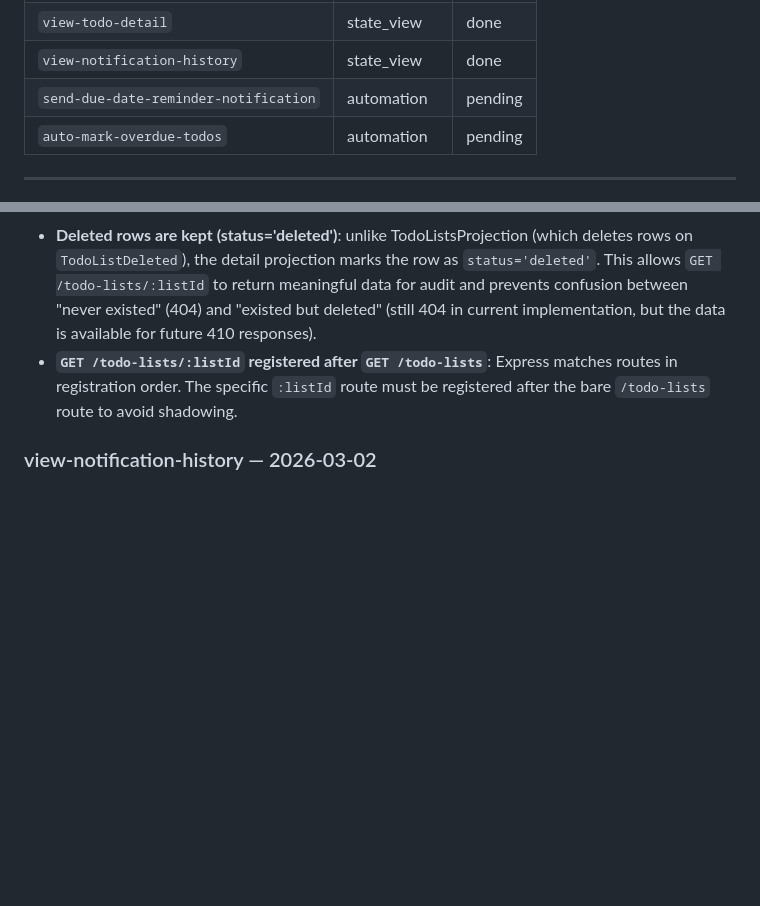
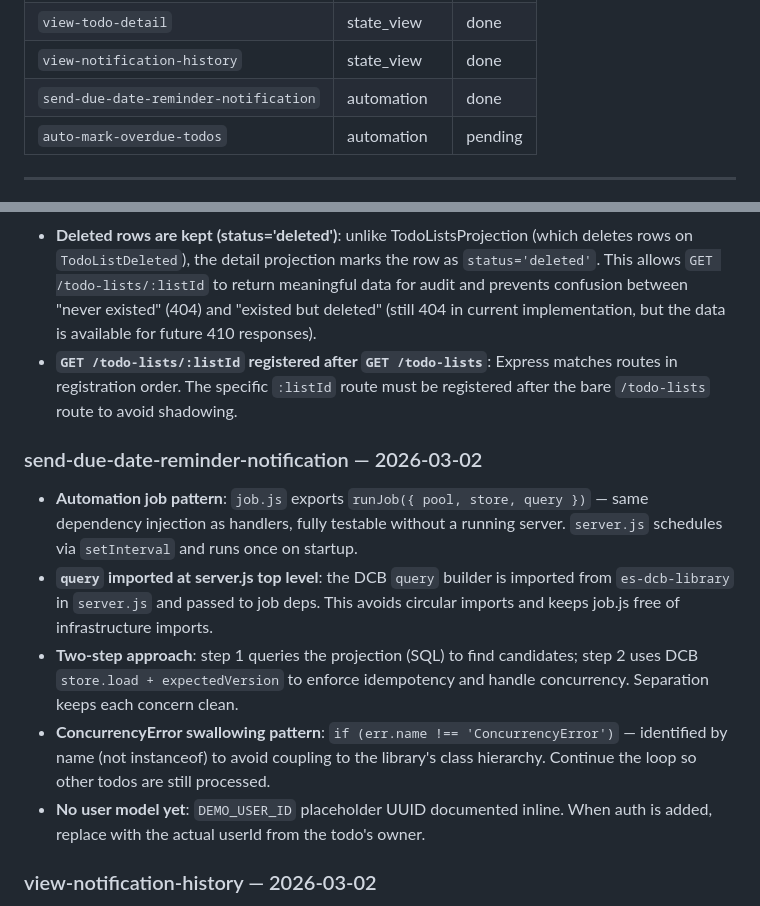
Before and after one commit to gnschenker/eventmodeling-skills, a Markdown page: .docs/PROGRESS.md, 2 parts joined by grey strips. Rendered like a GitHub page; blank space fills up the shorter version.

Commit message:
docs(PROGRESS.md): mark send-due-date-reminder-notification done, add lessons learned
Co-Authored-By: Claude Sonnet 4.6 <noreply@anthropic.com>

```diff
--- a/.docs/PROGRESS.md
+++ b/.docs/PROGRESS.md
@@ -28,7 +28,7 @@
 | `view-overdue-todos` | state_view | done |
 | `view-todo-detail` | state_view | done |
 | `view-notification-history` | state_view | done |
-| `send-due-date-reminder-notification` | automation | pending |
+| `send-due-date-reminder-notification` | automation | done |
 | `auto-mark-overdue-todos` | automation | pending |
 
 ---
@@ -120,6 +120,13 @@ _Entries are added here after each slice is merged. Format:_
 - **Deleted rows are kept (status='deleted')**: unlike TodoListsProjection (which deletes rows on `TodoListDeleted`), the detail projection marks the row as `status='deleted'`. This allows `GET /todo-lists/:listId` to return meaningful data for audit and prevents confusion between "never existed" (404) and "existed but deleted" (still 404 in current implementation, but the data is available for future 410 responses).
 - **`GET /todo-lists/:listId` registered after `GET /todo-lists`**: Express matches routes in registration order. The specific `:listId` route must be registered after the bare `/todo-lists` route to avoid shadowing.
 
+### send-due-date-reminder-notification — 2026-03-02
+- **Automation job pattern**: `job.js` exports `runJob({ pool, store, query })` — same dependency injection as handlers, fully testable without a running server. `server.js` schedules via `setInterval` and runs once on startup.
+- **`query` imported at server.js top level**: the DCB `query` builder is imported from `es-dcb-library` in `server.js` and passed to job deps. This avoids circular imports and keeps job.js free of infrastructure imports.
+- **Two-step approach**: step 1 queries the projection (SQL) to find candidates; step 2 uses DCB `store.load + expectedVersion` to enforce idempotency and handle concurrency. Separation keeps each concern clean.
+- **ConcurrencyError swallowing pattern**: `if (err.name !== 'ConcurrencyError')` — identified by name (not instanceof) to avoid coupling to the library's class hierarchy. Continue the loop so other todos are still processed.
+- **No user model yet**: `DEMO_USER_ID` placeholder UUID documented inline. When auth is added, replace with the actual userId from the todo's owner.
+
 ### view-notification-history — 2026-03-02
 - **Append-only projection**: unlike most projections, `NotificationHistoryProjection` never hard-deletes rows — notification history is immutable. Only `TodoDueReminderSent` events are handled.
 - **Composite PK (todo_id, due_date)**: enforces the EM business rule "reminder must not have already been sent for this todo/due date combination" at the database level. `ON CONFLICT DO NOTHING` makes replay fully idempotent.
```
